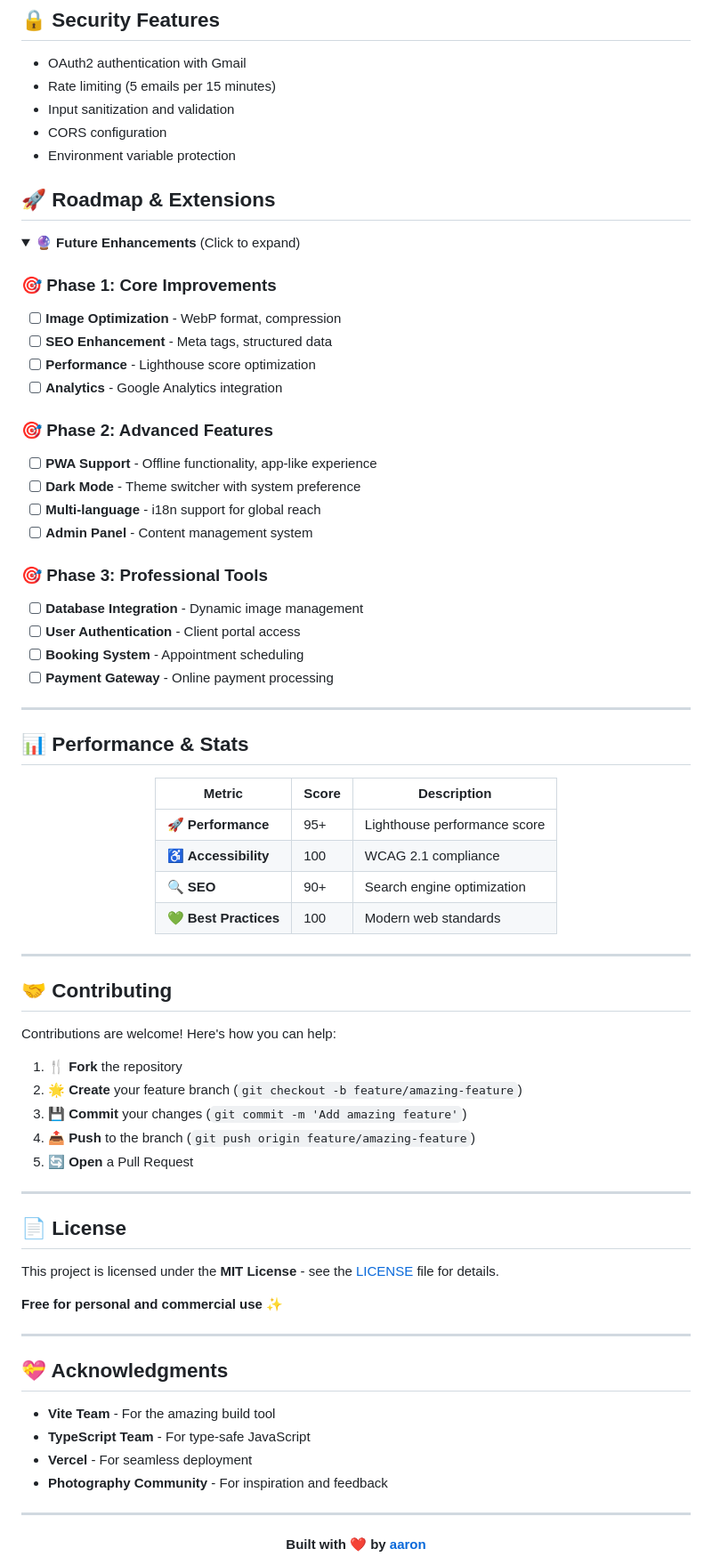
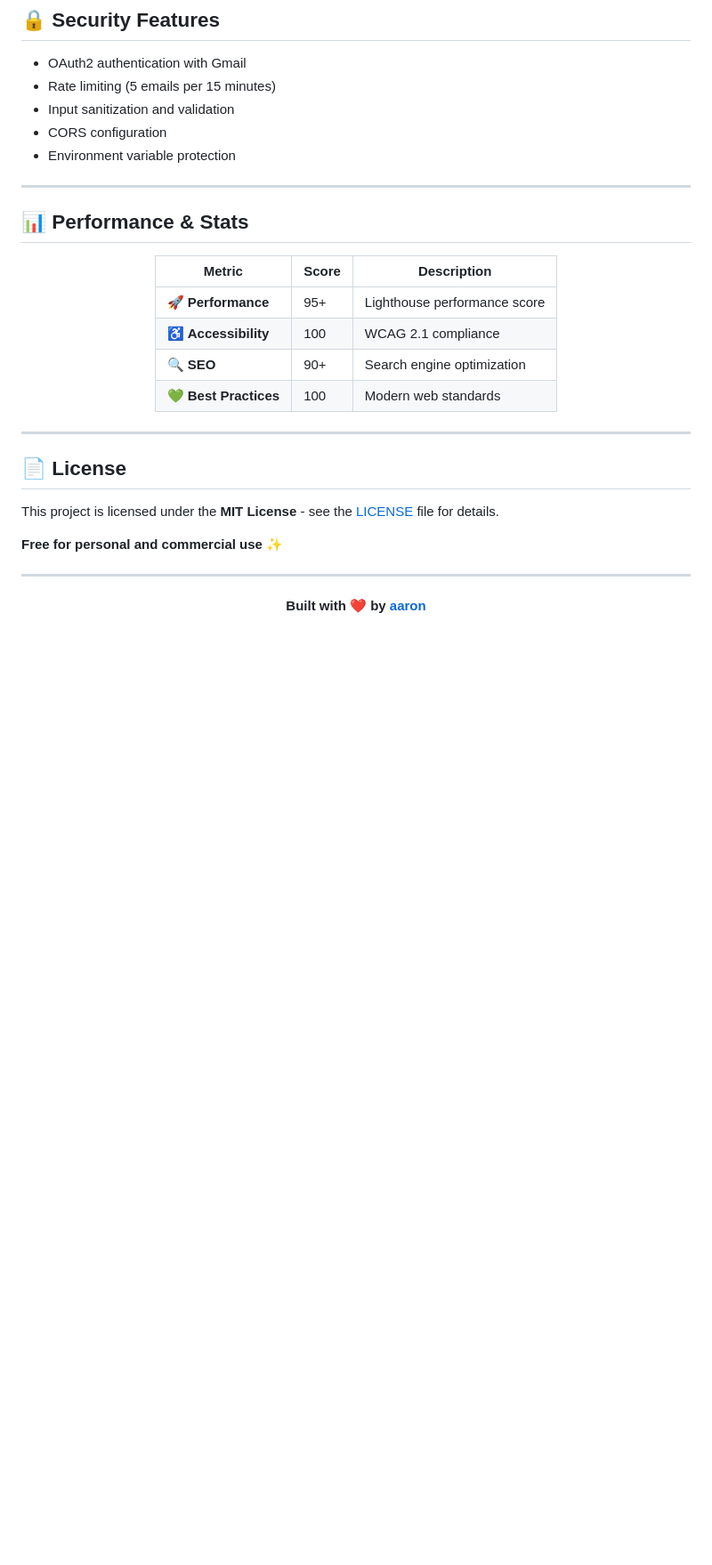
Before and after one commit to aaronpr95/portfolio-fotografo, a Markdown page: README.md, the part around one of its changes. Shown at 89% size. Rendered like a GitHub page; folded sections open; blank space fills up the shorter version.

```diff
--- a/README.md
+++ b/README.md
@@ -279,31 +247,6 @@ const sampleImages: ImageData[] = [
 - CORS configuration
 - Environment variable protection
 
-## 🚀 Roadmap & Extensions
-
-<details>
-<summary><strong>🔮 Future Enhancements</strong> (Click to expand)</summary>
-
-### 🎯 **Phase 1: Core Improvements**
-- [ ] **Image Optimization** - WebP format, compression
-- [ ] **SEO Enhancement** - Meta tags, structured data
-- [ ] **Performance** - Lighthouse score optimization
-- [ ] **Analytics** - Google Analytics integration
-
-### 🎯 **Phase 2: Advanced Features**
-- [ ] **PWA Support** - Offline functionality, app-like experience
-- [ ] **Dark Mode** - Theme switcher with system preference
-- [ ] **Multi-language** - i18n support for global reach
-- [ ] **Admin Panel** - Content management system
-
-### 🎯 **Phase 3: Professional Tools**
-- [ ] **Database Integration** - Dynamic image management
-- [ ] **User Authentication** - Client portal access
-- [ ] **Booking System** - Appointment scheduling
-- [ ] **Payment Gateway** - Online payment processing
-
-</details>
-
 ---
 
 ## 📊 Performance & Stats
@@ -321,18 +264,6 @@ const sampleImages: ImageData[] = [
 
 ---
 
-## 🤝 Contributing
-
-Contributions are welcome! Here's how you can help:
-
-1. 🍴 **Fork** the repository
-2. 🌟 **Create** your feature branch (`git checkout -b feature/amazing-feature`)
-3. 💾 **Commit** your changes (`git commit -m 'Add amazing feature'`)
-4. 📤 **Push** to the branch (`git push origin feature/amazing-feature`)
-5. 🔄 **Open** a Pull Request
-
----
-
 ## 📄 License
 
 This project is licensed under the **MIT License** - see the [LICENSE](LICENSE) file for details.
@@ -341,15 +272,6 @@ This project is licensed under the **MIT License** - see the [LICENSE](LICENSE)
 
 ---
 
-## 💝 Acknowledgments
-
-- **Vite Team** - For the amazing build tool
-- **TypeScript Team** - For type-safe JavaScript
-- **Vercel** - For seamless deployment
-- **Photography Community** - For inspiration and feedback
-
----
-
 <div align="center">
 
 **Built with ❤️ by [aaron](https://github.com/aaronpr95)**
```
Also changed, not shown: other parts of README.md (+16 -50 lines).
